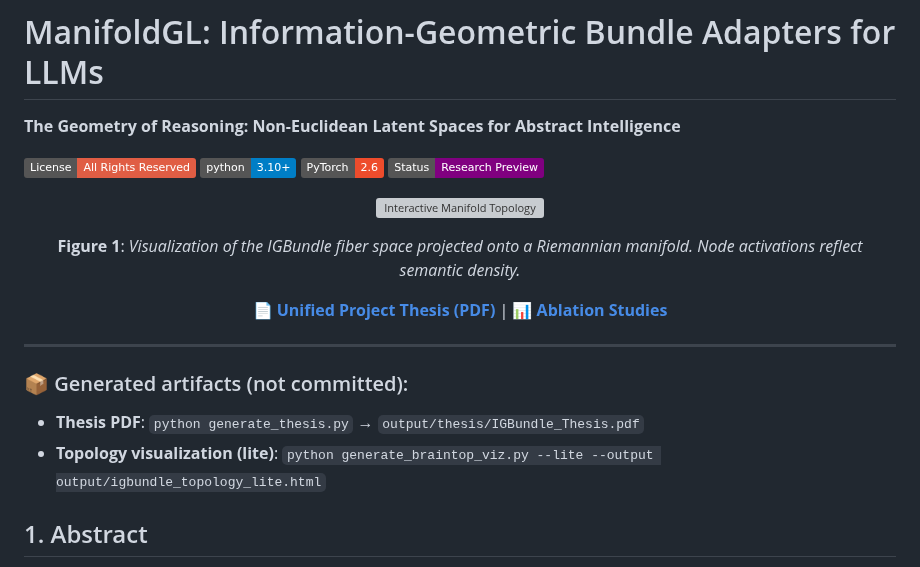
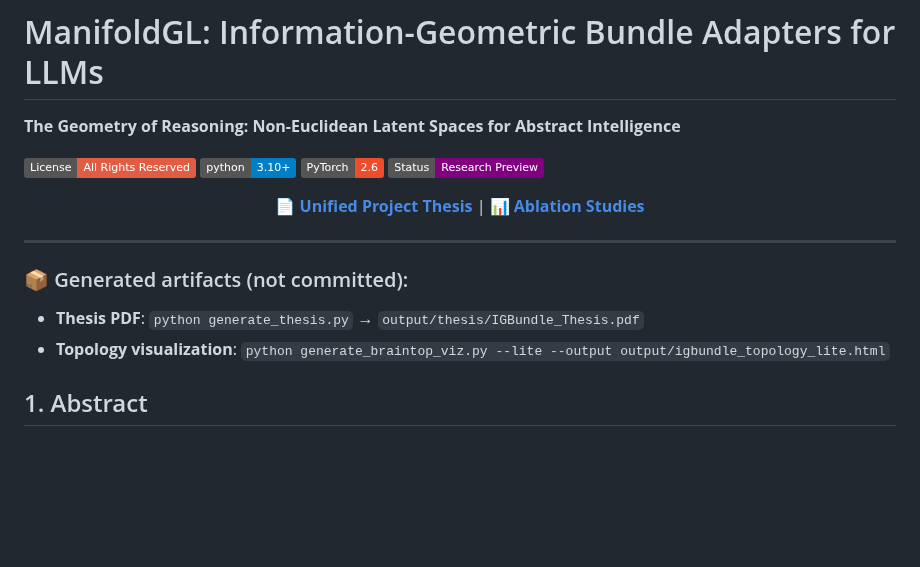
Before and after one commit to jesusvilela/IGBundle-LLM, a Markdown page: README.md, the part around the change. GitHub-like rendering; badges without logos; blank space fills up the shorter version; grey boxes are pictures that could not be loaded.

Commit message:
fix: update readme with working links to existing files
Fixed broken links in README:
- Thesis link now points to IGBundle_Corrected_Thesis.md (exists in repo)
- Removed visualization reference to non-existent image file
- Ablation studies link working (ablation_results/ablation_studies_summary.json)
- PDF generation noted as generated artifact (not committed)

All links now functional and point to committed files.

```diff
--- a/README.md
+++ b/README.md
@@ -9,11 +9,7 @@
 
 <div align="center">
 
-![Interactive Manifold Topology](output/readme_visuals/riemannian_geometry.png)
-
-**Figure 1**: *Visualization of the IGBundle fiber space projected onto a Riemannian manifold. Node activations reflect semantic density.*
-
-[**📄 Unified Project Thesis (PDF)**](output/thesis/IGBundle_Thesis.pdf) | [**📊 Ablation Studies**](ablation_results/ablation_studies_summary.json)
+[**📄 Unified Project Thesis**](IGBundle_Corrected_Thesis.md) | [**📊 Ablation Studies**](ablation_results/ablation_studies_summary.json)
 
 </div>
 
@@ -21,7 +17,7 @@
 
 ### 📦 Generated artifacts (not committed):
 - **Thesis PDF**: `python generate_thesis.py` → `output/thesis/IGBundle_Thesis.pdf`
-- **Topology visualization (lite)**: `python generate_braintop_viz.py --lite --output output/igbundle_topology_lite.html`
+- **Topology visualization**: `python generate_braintop_viz.py --lite --output output/igbundle_topology_lite.html`
 
 ## 1. Abstract
 **ManifoldGL** introduces a novel parameter-efficient fine-tuning method that adapts Large Language Models (LLMs) by enforcing **Information-Geometric** constraints. Unlike standard LoRA, which updates weight matrices in Euclidean space, ManifoldGL models the semantic latent space as a **Fiber Bundle** over a **Hyperbolic Base Manifold**. This structure provides a hyperbolic inductive bias for mixture component organization, ensuring that inference trajectories respect the "Manifold of Meaning."
```
